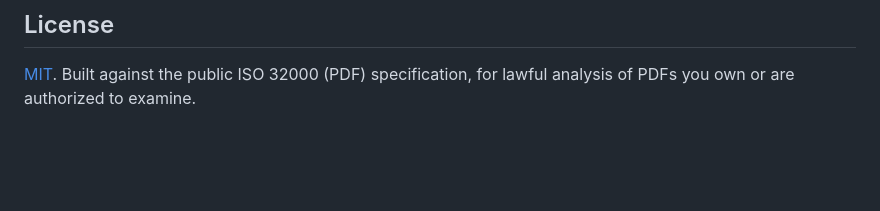
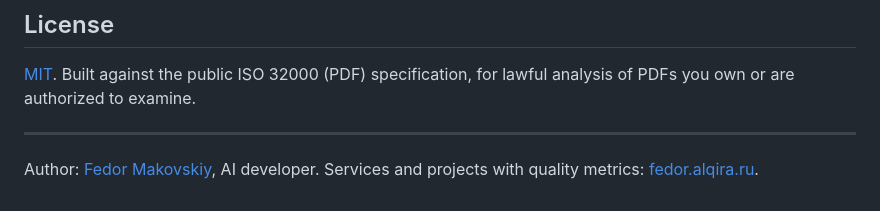
Before and after one commit to makltd123/revirseing, a Markdown page: README.md, the part around the change. Rendered like a GitHub page; blank space fills up the shorter version.

Commit message:
README: add author and portfolio site link

```diff
--- a/README.md
+++ b/README.md
@@ -172,3 +172,7 @@ warnings. The browser build is checked in headless Chromium.
 
 [MIT](LICENSE). Built against the public ISO 32000 (PDF) specification, for
 lawful analysis of PDFs you own or are authorized to examine.
+
+---
+
+Author: [Fedor Makovskiy](https://fedor.alqira.ru), AI developer. Services and projects with quality metrics: [fedor.alqira.ru](https://fedor.alqira.ru).
```
